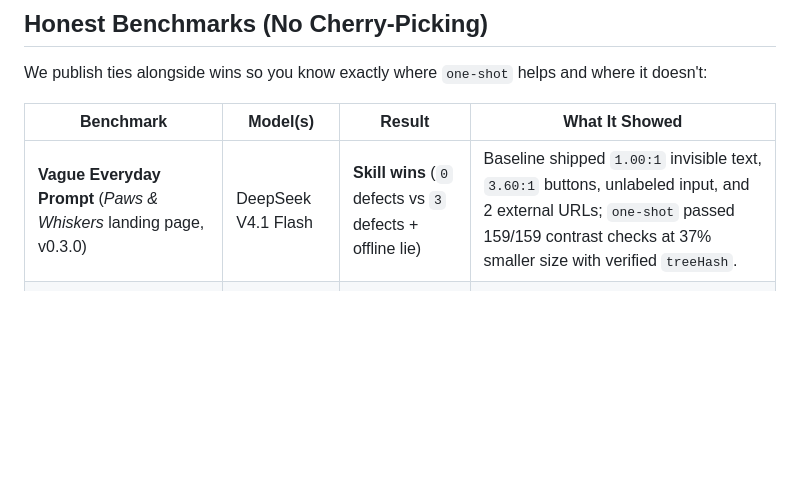
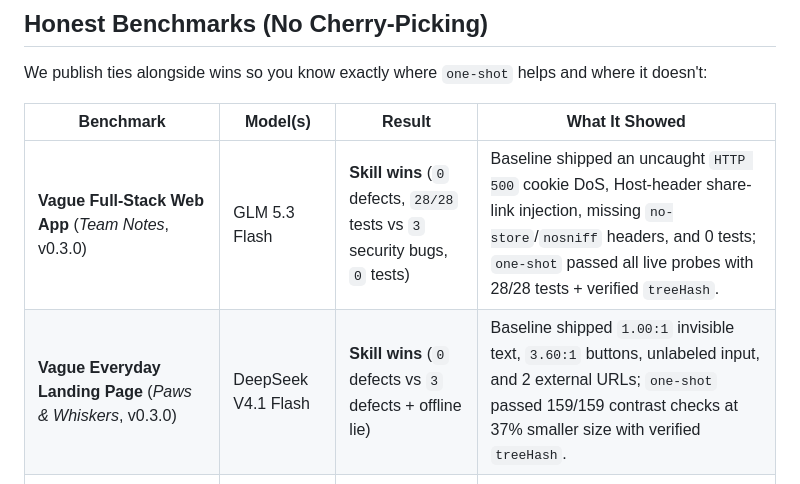
Before and after one commit to HailLucifer666/one-shot, a Markdown page: README.md, the part around one of its changes. Drawn GitHub-style; blank space fills up the shorter version.

```diff
--- a/README.md
+++ b/README.md
@@ -97,7 +109,8 @@ We publish ties alongside wins so you know exactly where `one-shot` helps and wh
 
 | Benchmark | Model(s) | Result | What It Showed |
 |---|---|---|---|
-| **Vague Everyday Prompt** (*Paws & Whiskers* landing page, v0.3.0) | DeepSeek V4.1 Flash | **Skill wins** (`0` defects vs `3` defects + offline lie) | Baseline shipped `1.00:1` invisible text, `3.60:1` buttons, unlabeled input, and 2 external URLs; `one-shot` passed 159/159 contrast checks at 37% smaller size with verified `treeHash`. |
+| **Vague Full-Stack Web App** (*Team Notes*, v0.3.0) | GLM 5.3 Flash | **Skill wins** (`0` defects, `28/28` tests vs `3` security bugs, `0` tests) | Baseline shipped an uncaught `HTTP 500` cookie DoS, Host-header share-link injection, missing `no-store`/`nosniff` headers, and 0 tests; `one-shot` passed all live probes with 28/28 tests + verified `treeHash`. |
+| **Vague Everyday Landing Page** (*Paws & Whiskers*, v0.3.0) | DeepSeek V4.1 Flash | **Skill wins** (`0` defects vs `3` defects + offline lie) | Baseline shipped `1.00:1` invisible text, `3.60:1` buttons, unlabeled input, and 2 external URLs; `one-shot` passed 159/159 contrast checks at 37% smaller size with verified `treeHash`. |
 | **Hard-Mode Security Traps (`H4`)** ([`benchmark-hard/RESULTS.md`](benchmark-hard/RESULTS.md)) | GLM 5.3 Flash | **Skill wins (+16.6 pts)** (`17/18` vs `14/18`) | Baselines passed happy-path tests while shipping IDOR/auth/SSRF gaps; `one-shot` caught them. |
 | **Explicit 10-Bullet Specs** (5 builds × 3 models, v0.3.0) | DeepSeek V4.1, Hy4, GLM 5.3 | **5/5 vs 5/5 functional tie** | When the user prompt already spells out every edge case, strong models pass both arms; `one-shot` still enforced 5/5 untampered `treeHash` receipts, 44% leaner HTML on Build 01, and strict token allowlist + body cap on Build 02. |
 | **Original v0.1 / v0.1.4 Ceiling Battery** (`benchmark/runs/`) | GLM 5.3 Flash (ZCode) | **10/10 vs 10/10 tie** | Proved that v0.1's 6-file markdown ceremony added 1.5–5.1× token overhead on easy specs — which directly motivated v0.2/v0.3's slim 37-line kernel + executable gate. |
```
Also changed, not shown: other parts of README.md (+14 -2 lines), docs/assets/notes-after-oneshot.png (added), docs/assets/notes-before-baseline.png (added).
